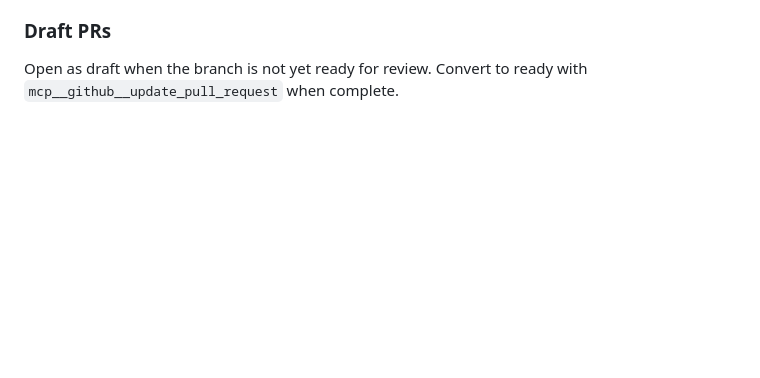
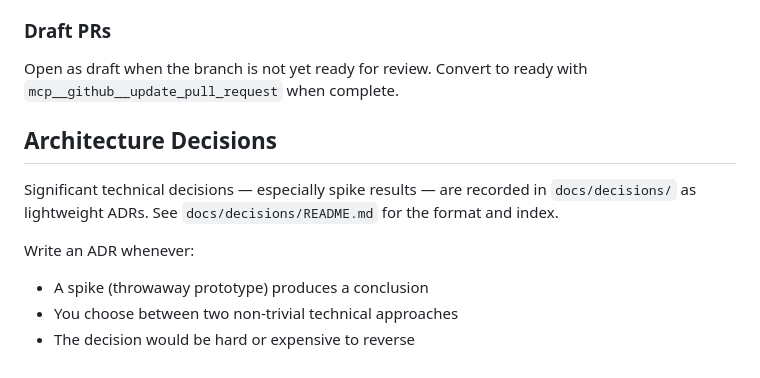
Before and after one commit to luketeal/FamilyTree, a Markdown page: CLAUDE.md, the part around the change. Rendered like a GitHub page; blank space fills up the shorter version.

```diff
--- a/CLAUDE.md
+++ b/CLAUDE.md
@@ -100,3 +100,12 @@ Only create issues for stories that are **fully** delivered by the PR. Partial i
 
 ### Draft PRs
 Open as draft when the branch is not yet ready for review. Convert to ready with `mcp__github__update_pull_request` when complete.
+
+## Architecture Decisions
+
+Significant technical decisions — especially spike results — are recorded in `docs/decisions/` as lightweight ADRs. See `docs/decisions/README.md` for the format and index.
+
+Write an ADR whenever:
+- A spike (throwaway prototype) produces a conclusion
+- You choose between two non-trivial technical approaches
+- The decision would be hard or expensive to reverse
```
Also changed, not shown: docs/decisions/README.md (added, +41 -0 lines).
